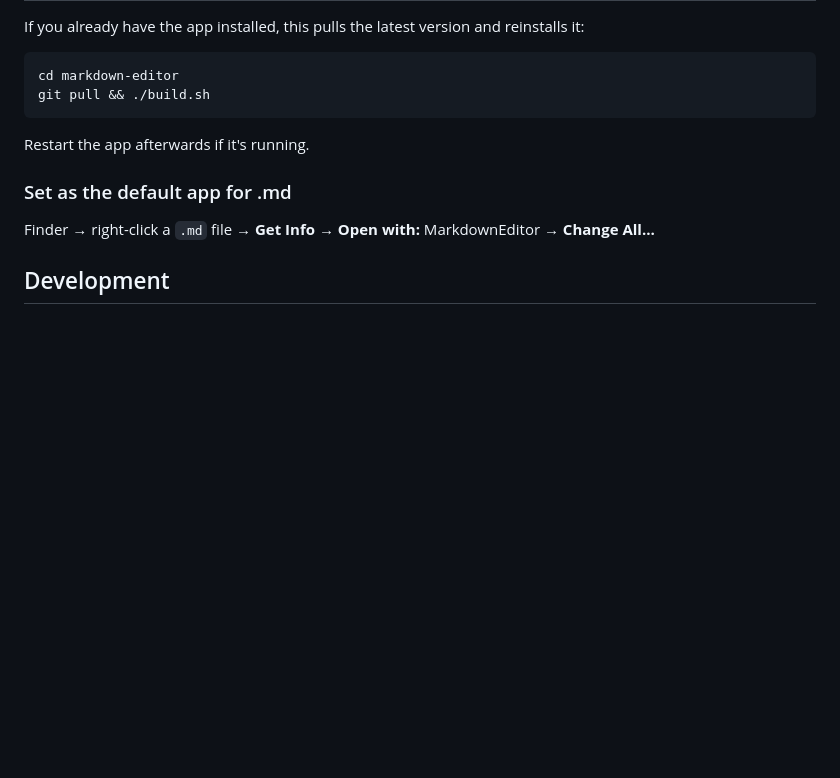
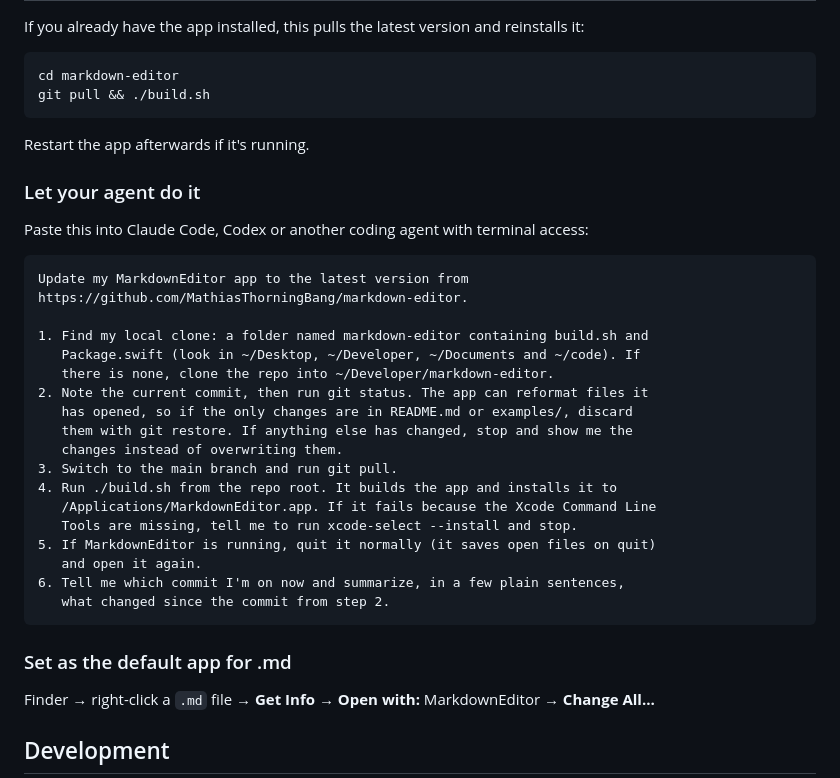
Before and after one commit to MathiasThorningBang/markdown-editor, a Markdown page: README.md, the part around the change. Rendered like a GitHub page; blank space fills up the shorter version.

Commit message:
README: copy-paste prompt for updating via a coding agent
Co-Authored-By: Claude Opus 5.5 <noreply@anthropic.com>

````diff
--- a/README.md
+++ b/README.md
@@ -53,6 +53,31 @@ git pull && ./build.sh
 
 Restart the app afterwards if it's running.
 
+### Let your agent do it
+
+Paste this into Claude Code, Codex or another coding agent with terminal access:
+
+```text
+Update my MarkdownEditor app to the latest version from
+https://github.com/MathiasThorningBang/markdown-editor.
+
+1. Find my local clone: a folder named markdown-editor containing build.sh and
+   Package.swift (look in ~/Desktop, ~/Developer, ~/Documents and ~/code). If
+   there is none, clone the repo into ~/Developer/markdown-editor.
+2. Note the current commit, then run git status. The app can reformat files it
+   has opened, so if the only changes are in README.md or examples/, discard
+   them with git restore. If anything else has changed, stop and show me the
+   changes instead of overwriting them.
+3. Switch to the main branch and run git pull.
+4. Run ./build.sh from the repo root. It builds the app and installs it to
+   /Applications/MarkdownEditor.app. If it fails because the Xcode Command Line
+   Tools are missing, tell me to run xcode-select --install and stop.
+5. If MarkdownEditor is running, quit it normally (it saves open files on quit)
+   and open it again.
+6. Tell me which commit I'm on now and summarize, in a few plain sentences,
+   what changed since the commit from step 2.
+```
+
 ### Set as the default app for .md
 
 Finder → right-click a `.md` file → **Get Info** → **Open with:** MarkdownEditor → **Change All…**
````
